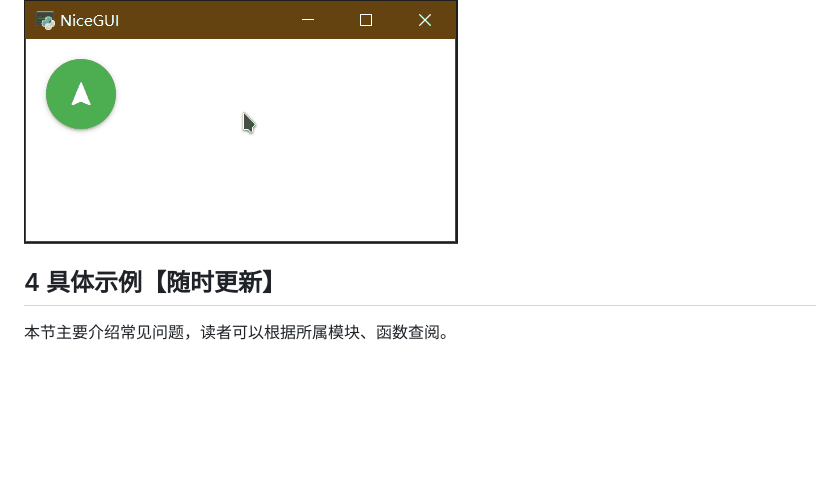
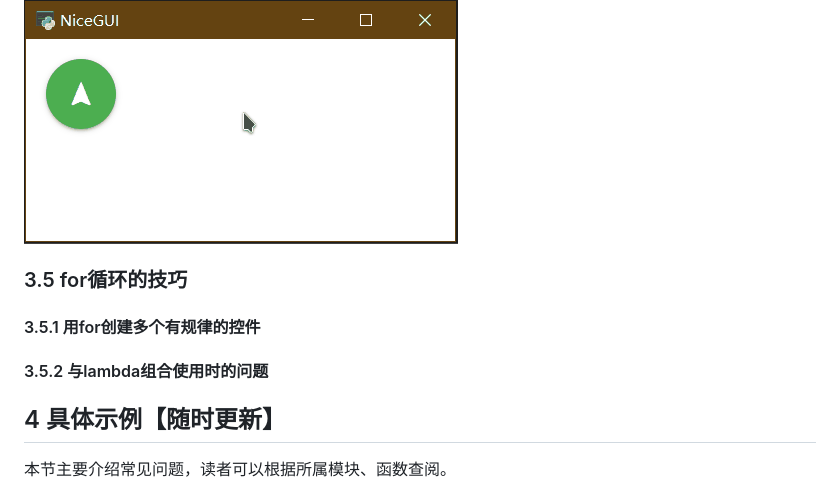
Before and after one commit to python-and-fiction/chinese_guide_of_nicegui_for_beginner, a Markdown page: README_MORE.md, the part around the change. GitHub-like rendering; blank space fills up the shorter version.

```diff
--- a/README_MORE.md
+++ b/README_MORE.md
@@ -142,6 +142,12 @@ with ui.element('q-fab').props('icon=navigation color=green'):
 
 ![ui_element_q_fab](README_MORE.assets/ui_element_q_fab.gif)
 
+### 3.5 for循环的技巧
+
+#### 3.5.1 用for创建多个有规律的控件
+
+#### 3.5.2 与lambda组合使用时的问题
+
 ## 4 具体示例【随时更新】
 
 本节主要介绍常见问题，读者可以根据所属模块、函数查阅。
```
Also changed, not shown: README.md (+82 -5 lines), README.assets/ui_button.png (added).
